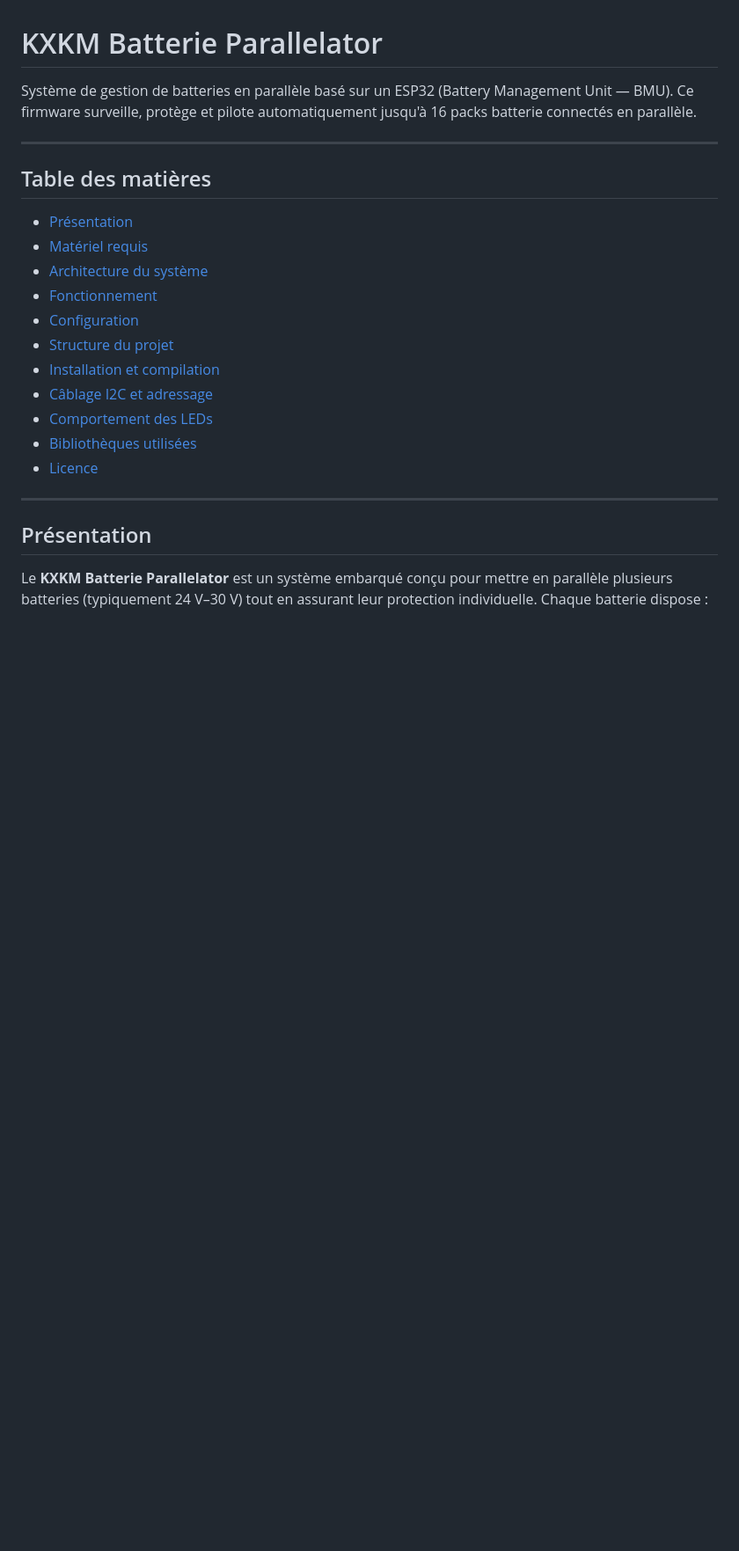
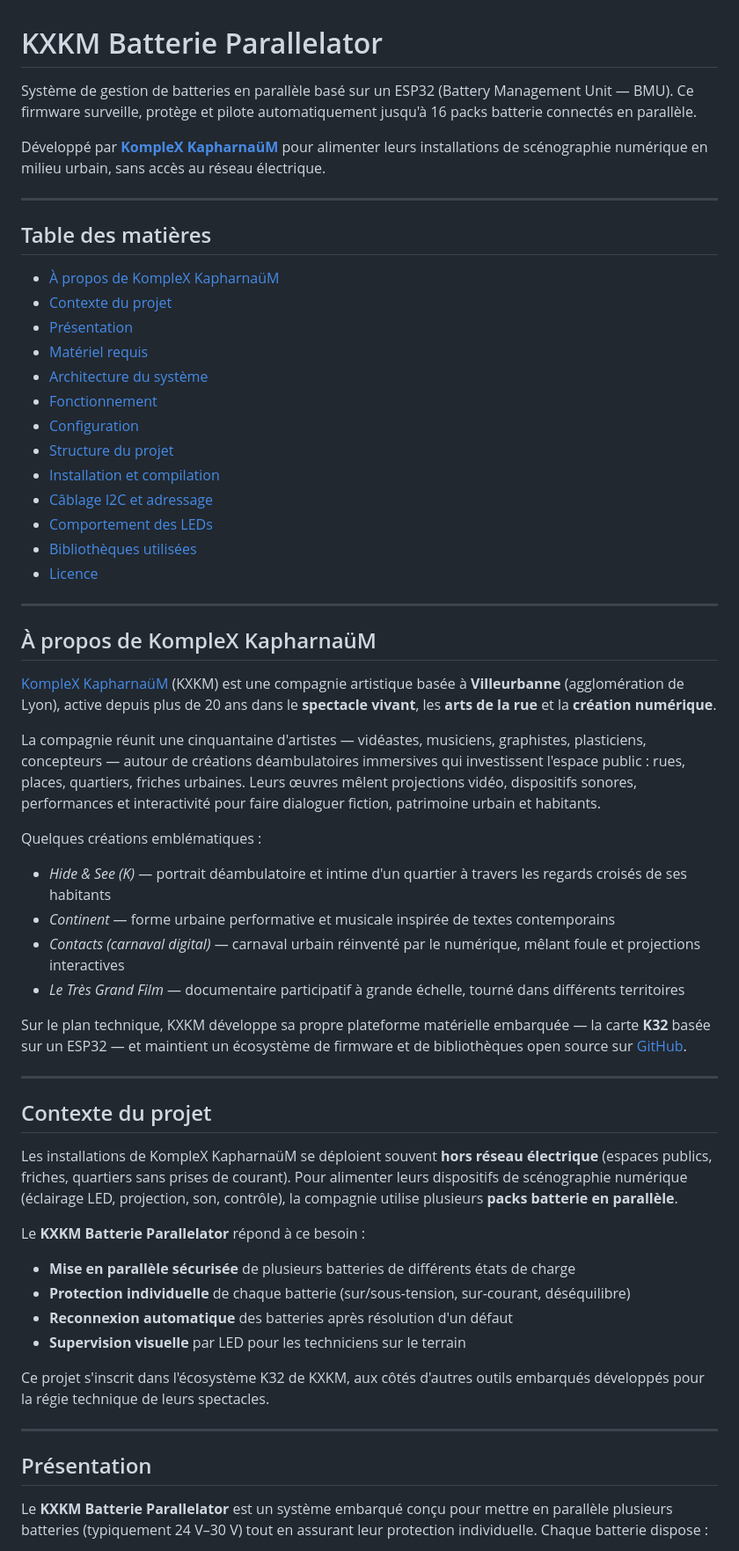
Before and after one commit to KomplexKapharnaum/KXKM_Batterie_Parallelator, a Markdown page: README.md, the part around one of its changes. Shown at 88% size. GitHub-like rendering; blank space fills up the shorter version.

Commit message:
Enrichissement du README avec le contexte KompleX KapharnaüM
Co-authored-by: electron-rare <108685187+electron-rare@users.noreply.github.com>

```diff
--- a/README.md
+++ b/README.md
@@ -1,11 +1,15 @@
 # KXKM Batterie Parallelator
 
 Système de gestion de batteries en parallèle basé sur un ESP32 (Battery Management Unit — BMU). Ce firmware surveille, protège et pilote automatiquement jusqu'à 16 packs batterie connectés en parallèle.
+
+Développé par [**KompleX KapharnaüM**](https://komplex-kapharnaum.net) pour alimenter leurs installations de scénographie numérique en milieu urbain, sans accès au réseau électrique.
 
 ---
 
 ## Table des matières
 
+- [À propos de KompleX KapharnaüM](#à-propos-de-komplex-kapharnaüm)
+- [Contexte du projet](#contexte-du-projet)
 - [Présentation](#présentation)
 - [Matériel requis](#matériel-requis)
 - [Architecture du système](#architecture-du-système)
@@ -17,6 +21,37 @@ Système de gestion de batteries en parallèle basé sur un ESP32 (Battery Manag
 - [Comportement des LEDs](#comportement-des-leds)
 - [Bibliothèques utilisées](#bibliothèques-utilisées)
 - [Licence](#licence)
+
+---
+
+## À propos de KompleX KapharnaüM
+
+[KompleX KapharnaüM](https://komplex-kapharnaum.net) (KXKM) est une compagnie artistique basée à **Villeurbanne** (agglomération de Lyon), active depuis plus de 20 ans dans le **spectacle vivant**, les **arts de la rue** et la **création numérique**.
+
+La compagnie réunit une cinquantaine d'artistes — vidéastes, musiciens, graphistes, plasticiens, concepteurs — autour de créations déambulatoires immersives qui investissent l'espace public : rues, places, quartiers, friches urbaines. Leurs œuvres mêlent projections vidéo, dispositifs sonores, performances et interactivité pour faire dialoguer fiction, patrimoine urbain et habitants.
+
+Quelques créations emblématiques :
+- *Hide & See (K)* — portrait déambulatoire et intime d'un quartier à travers les regards croisés de ses habitants
+- *Continent* — forme urbaine performative et musicale inspirée de textes contemporains
+- *Contacts (carnaval digital)* — carnaval urbain réinventé par le numérique, mêlant foule et projections interactives
+- *Le Très Grand Film* — documentaire participatif à grande échelle, tourné dans différents territoires
+
+Sur le plan technique, KXKM développe sa propre plateforme matérielle embarquée — la carte **K32** basée sur un ESP32 — et maintient un écosystème de firmware et de bibliothèques open source sur [GitHub](https://github.com/KomplexKapharnaum).
+
+---
+
+## Contexte du projet
+
+Les installations de KompleX KapharnaüM se déploient souvent **hors réseau électrique** (espaces publics, friches, quartiers sans prises de courant). Pour alimenter leurs dispositifs de scénographie numérique (éclairage LED, projection, son, contrôle), la compagnie utilise plusieurs **packs batterie en parallèle**.
+
+Le **KXKM Batterie Parallelator** répond à ce besoin :
+
+- **Mise en parallèle sécurisée** de plusieurs batteries de différents états de charge
+- **Protection individuelle** de chaque batterie (sur/sous-tension, sur-courant, déséquilibre)
+- **Reconnexion automatique** des batteries après résolution d'un défaut
+- **Supervision visuelle** par LED pour les techniciens sur le terrain
+
+Ce projet s'inscrit dans l'écosystème K32 de KXKM, aux côtés d'autres outils embarqués développés pour la régie technique de leurs spectacles.
 
 ---
 
```
Also changed, not shown: other parts of README.md (+1 -1 lines).
